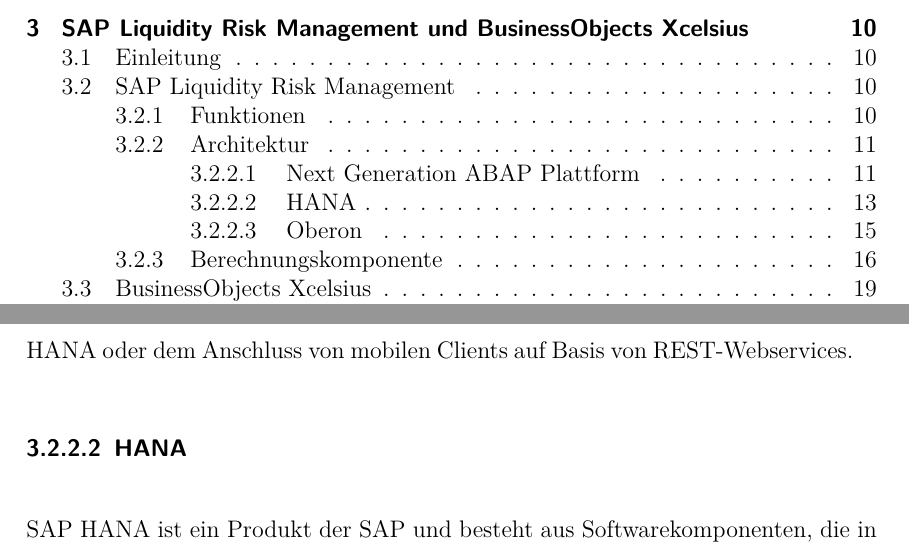
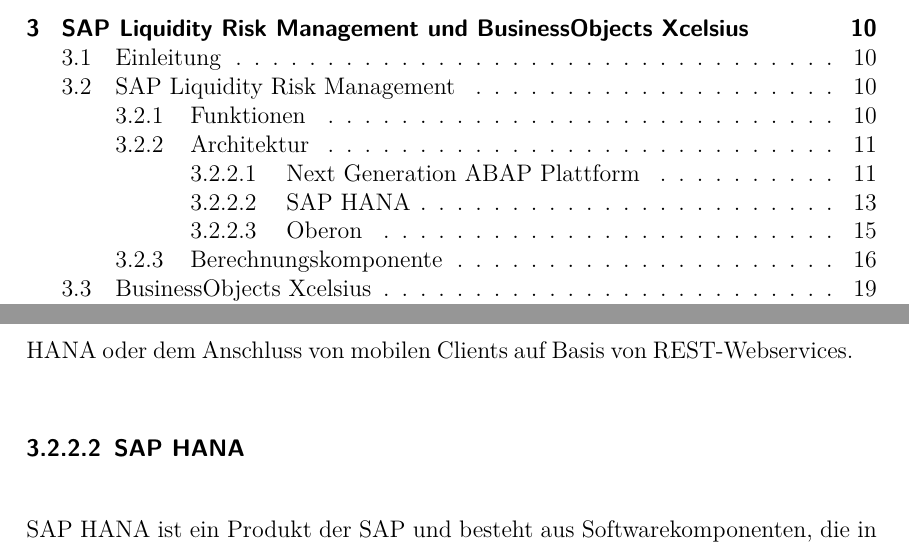
Before and after one commit to Fabian-K/Bachelorarbeit, a LaTeX document (bachelorarbeit.tex): two parts of pages 3 and 24 of 92, joined at a grey line, cut so that both start at the same text. Compiled offline with pdfLaTeX; an older LaTeX class or package is replaced by its successor.

Commit message:
autocommit

```diff
--- a/bachelorarbeit.tex
+++ b/bachelorarbeit.tex
@@ -273,7 +273,7 @@
 
 Zusammengefasst bietet die \gls{ngap} eine einfacherer Möglichkeit für die Entwicklung von Anwendungen in Verbindung von aktuellen Innovationen wie zum Beispiel SAP HANA oder dem Anschluss von mobilen Clients auf Basis von \gls{glos:rest}-Webservices.
 
-\subsubsection{HANA}
+\subsubsection{SAP HANA}
 SAP HANA ist ein Produkt der SAP und besteht aus Softwarekomponenten, die in Kombination mit zertifizierter Hardware verkauft werden. Es ist die Reaktion auf den Bedarf nach der schnellen Auswertung von großen Datenmengen. Dies soll durch die Ausnutzung der Leistungssteigerung von modernen Computern erreicht werden. Hier ist zum einen die Entwicklung von Einkernprozessoren zu Mehrkernprozessoren zu nennen und zum anderen die Verfügbarkeit von schnellem Hauptspeicher in der benötigten Größe zu vertretbaren Kosten.\seFootcite{vgl.}{S.14f}{PZ.11} Das Ziel von SAP HANA ist es aktuelle operationale Daten in Verbindung mit bestehenden historischen Daten in Echtzeit zu Analysieren und somit Informationen zu gewinnen.\seFootcite{vgl.}{}{HANA.12}
 
 Der Kern von SAP HANA bildet dabei ein hauptspeicherbasiertes \gls{dbms}. Dabei werden alle Daten nicht wie bei traditionellen \gls{dbms} auf Festplatten gespeichert, sondern im Hauptspeicher gehalten um höhere Zugriffsgeschwindigkeiten zu erreichen.\seFootcite{vgl.}{S.12f}{Kle.10} Außerdem ist neben der zeilenbasierten Organisation der Daten im Speicher auch die spaltenbasierte Organisation möglich. Der Unterschied beider Organisationsarten ist in \vref{fig:vergleich_spalte_zeile} zu sehen.
```
